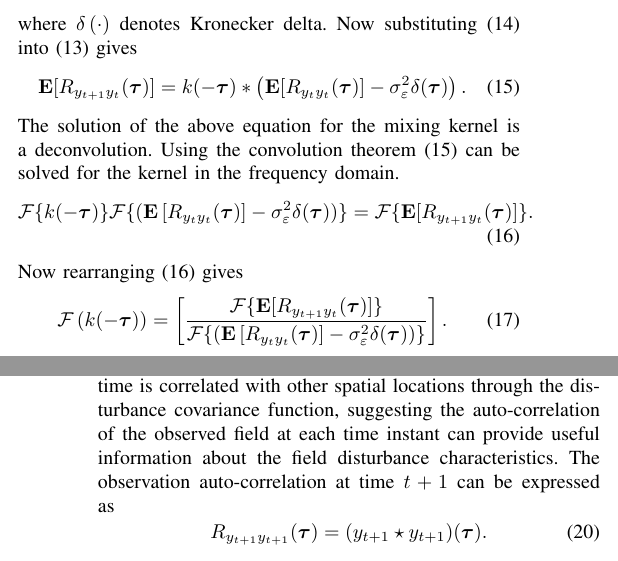
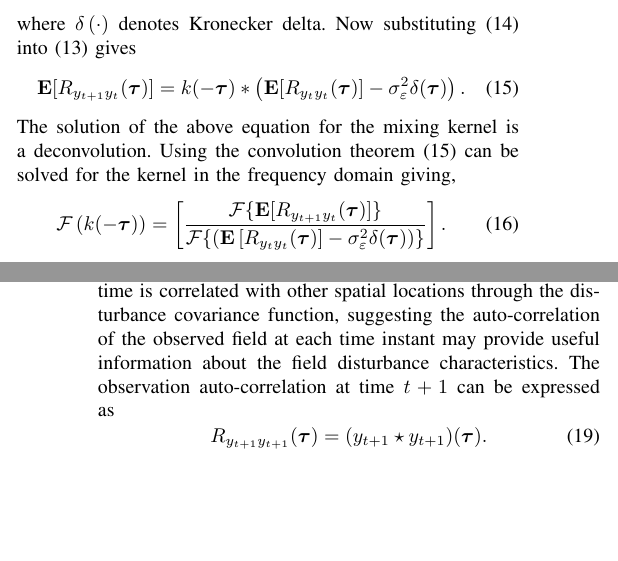
Before and after one commit to mikedewar/IDECorr, a LaTeX paper (ltx/bare_jrnl.tex): two parts of the columns of pages 2 and 3 of 6, joined at a grey line, cut so that both start at the same text, the shorter picture padded with empty space. Compiled offline with pdfLaTeX.

Commit message:
general edits

```diff
--- a/ltx/bare_jrnl.tex
+++ b/ltx/bare_jrnl.tex
@@ -726,11 +726,11 @@ where $\delta\left(\cdot\right)$ denotes Kronecker delta. Now substituting \eqre
  \begin{align}\label{eq:Tobesolvedforthekernel}
 	\mathbf{E}[R_{y_{t+1}y_t}(\boldsymbol{\tau})] &= k(-\boldsymbol\tau) \ast \left(\mathbf{E}[ R_{y_ty_t}(\boldsymbol{\tau})] - \sigma_{\varepsilon}^2 \delta(\boldsymbol{\tau})\right).
 \end{align}
-The solution of the above equation for the mixing kernel is a deconvolution. Using the convolution theorem \eqref{eq:Tobesolvedforthekernel} can be solved for the kernel in the frequency domain.
-\begin{align}\label{eq:EM-XcorrFourier}
-	\mathcal{F}\{k(-\boldsymbol\tau)\} \mathcal{F}\{(\mathbf{E}\left[R_{y_ty_t}(\boldsymbol\tau)\right] - \sigma_{\varepsilon}^2 \delta(\boldsymbol\tau))\} &= \mathcal{F}\{\mathbf{E}[R_{y_{t+1}y_t}(\boldsymbol{\tau})]\}.
-\end{align}
-Now rearranging \eqref{eq:EM-XcorrFourier} gives
+The solution of the above equation for the mixing kernel is a deconvolution. Using the convolution theorem \eqref{eq:Tobesolvedforthekernel} can be solved for the kernel in the frequency domain giving,
+% \begin{align}\label{eq:EM-XcorrFourier}
+% 	\mathcal{F}\{k(-\boldsymbol\tau)\} \mathcal{F}\{(\mathbf{E}\left[R_{y_ty_t}(\boldsymbol\tau)\right] - \sigma_{\varepsilon}^2 \delta(\boldsymbol\tau))\} &= \mathcal{F}\{\mathbf{E}[R_{y_{t+1}y_t}(\boldsymbol{\tau})]\}.
+% \end{align}
+% Now rearranging \eqref{eq:EM-XcorrFourier} gives
 \begin{equation}\label{eq:EM-Fourier_TF_of_Kernel}
 	\mathcal{F}\left(k(-\boldsymbol\tau)\right) = \left[\frac{\mathcal{F}\{\mathbf{E}[R_{y_{t+1}y_t}(\boldsymbol{\tau})]\}}{\mathcal{F}\{(\mathbf{E}\left[R_{y_ty_t}(\boldsymbol\tau)\right] - \sigma_{\varepsilon}^2 \delta(\boldsymbol\tau))\}}\right].
 \end{equation}
@@ -758,7 +758,7 @@ where over-bar denotes the complex conjugate operator. As the mixing kernel is a
 % Directly solving the system is the most numerically stable and less computationally demanding then inverting the convolution matrix. To show this we take the spatial Fourier transform of both sides of equation~\ref{} giving
 \subsection{Estimation of disturbance covariance function}
 The field disturbance at each spatial location and at a given time is correlated with other spatial locations through the disturbance covariance
-function, suggesting the auto-correlation of the observed field at each time instant can provide useful information about the field disturbance characteristics.
+function, suggesting the auto-correlation of the observed field at each time instant may provide useful information about the field disturbance characteristics.
 The observation auto-correlation at time $t+1$ can be expressed as
 \begin{equation}\label{eq:EM-ObservationEquationAutocorrelation}
 	R_{y_{t+1}y_{t+1}}(\boldsymbol{\tau})=(y_{t+1} \star y_{t+1})(\boldsymbol\tau).
```
Also changed, not shown: ltx/IEEECorr.bib (+0 -1 lines), ltx/bare_jrnl.tex (12 more changed lines).
